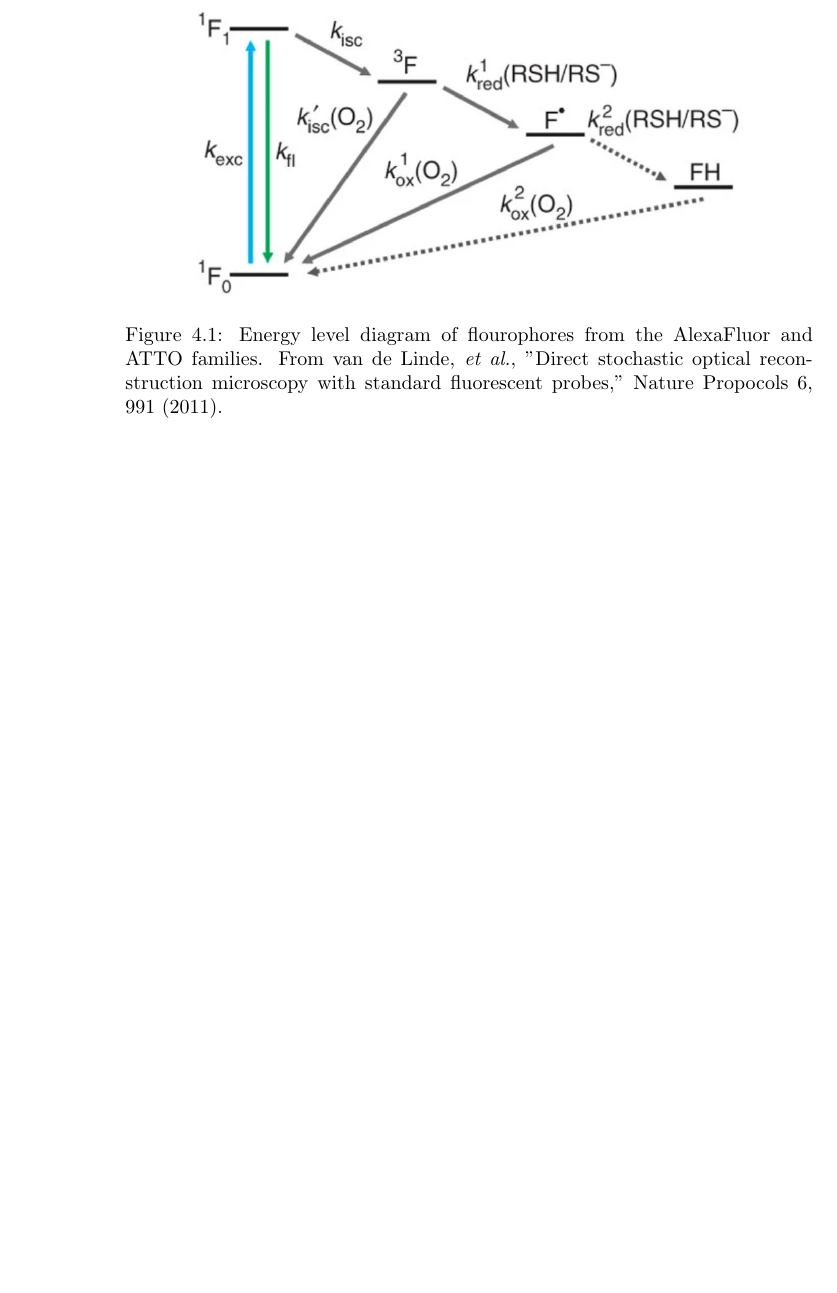
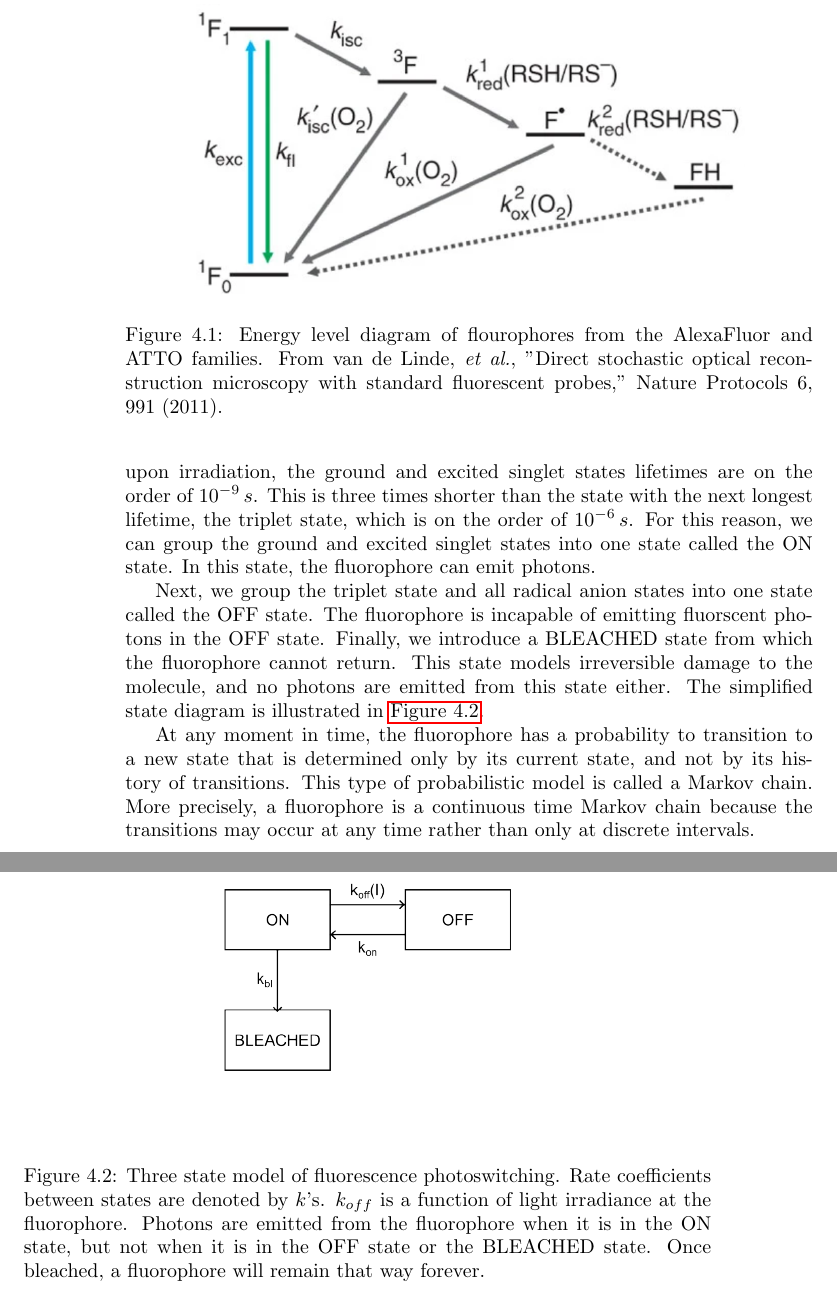
Before and after one commit to kmdouglass/teaching, a LaTeX thesis (texts/smlm-lab-course/smlm-lab-manual.tex): part of page 18 of 18 before the commit and two parts of pages 18 and 19 of 19 after it, the two joined at a grey line, cut so that both start at the same text, the shorter picture padded with empty space. Compiled offline with pdfLaTeX.

Commit message:
Begin section on Markov chains

```diff
--- a/texts/smlm-lab-course/smlm-lab-manual.tex
+++ b/texts/smlm-lab-course/smlm-lab-manual.tex
@@ -243,3 +243,7 @@ So, how do we switch on sparse subsets of fluorescent molecules? We take advanta
 
 \autoref{fig:alexafluor-energy} illustrates the energy levels in a popular family of fluorophores used in STORM microscopy. Fluorescence occurs when the fluorophore first absorbs a photon and transitions to the excited singlet state $\prescript{1}{}F_1$, then emits a fluorophore of slightly longer wavelength in returning to the singlet ground state $\prescript{1}{}F_0$. After absorbtion by a photon, there is a small chance that the fluorophore will undergo an intersystem crossing ($isc$) to the triplet state $\prescript{3}{}F$. From here, the molecule can react with molecular oxygen to return to the ground singlet state, or react with a thiol that is present in the buffer to form a radical anion, $F^*$. Additionally, the absorption of UV light by the fluorophore in the anion state is higher than in other states, so irradiation by UV light can promote a return to the singlet state.
 
+\begin{figure}[ht]
+    \centering
+    \includegraphics[width=0.8\textwidth]{alexafluor-jablonski-diagram.png}
+    \caption{Energy level diagram of flourophores from the AlexaFluor and ATTO families. From van de Linde, \textit{et al.}, "Direct stochastic optical reconstruction microscopy with standard fluorescent probes," Nature Protocols 6, 991 (2011).}
@@ -247,9 +257,14 @@ Interestingly, the radical anion state of the fluorophore is relatively unreacti
+We can make some simplifications to the fluorophore model in \autoref{fig:alexafluor-energy} to better understand the photophysics used in SMLM. First, we recognize that, upon irradiation, the ground and excited singlet states lifetimes are on the order of $10^{-9} \, s$. This is three times shorter than the state with the next longest lifetime, the triplet state, which is on the order of $10^{-6} \, s$. For this reason, we can group the ground and excited singlet states into one state called the ON state. In this state, the fluorophore can emit photons.
+
+Next, we group the triplet state and all radical anion states into one state called the OFF state. The fluorophore is incapable of emitting fluorscent photons in the OFF state. Finally, we introduce a BLEACHED state from which the fluorophore cannot return. This state models irreversible damage to the molecule, and no photons are emitted from this state either. The simplified state diagram is illustrated in \autoref{fig:three-state-photoswitching}.
 
 \begin{figure}[ht]
     \centering
-    \includegraphics[width=0.8\textwidth]{alexafluor-jablonski-diagram.png}
-    \caption{Energy level diagram of flourophores from the AlexaFluor and ATTO families. From van de Linde, \textit{et al.}, "Direct stochastic optical reconstruction microscopy with standard fluorescent probes," Nature Propocols 6, 991 (2011).}
-    \label{fig:alexafluor-energy}
+    \includegraphics{three-state-photoswitching-model.png}
+    \caption{Three state model of fluorescence photoswitching. Rate coefficients between states are denoted by $k$'s. $k_{off}$ is a function of light irradiance at the fluorophore. Photons are emitted from the fluorophore when it is in the ON state, but not when it is in the OFF state or the BLEACHED state. Once bleached, a fluorophore will remain that way forever.}
+    \label{fig:three-state-photoswitching}
 \end{figure}
 
+At any moment in time, the fluorophore has a probability to transition to a new state that is determined only by its current state, and not by its history of transitions. This type of probabilistic model is called a Markov chain. More precisely, a fluorophore is a continuous time Markov chain because the transitions may occur at any time rather than only at discrete intervals.
+
 \end{document}
```
Also changed, not shown: figures/three-state-photoswitching-model/three-state-photoswitching-model.svg, texts/smlm-lab-course/figures/three-state-photoswitching-model.png (added), texts/smlm-lab-course/smlm-lab-manual.tex (8 more changed lines).
